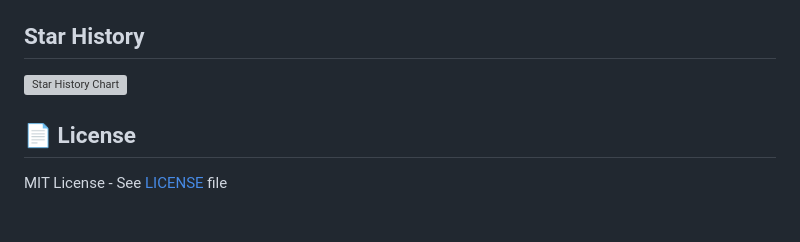
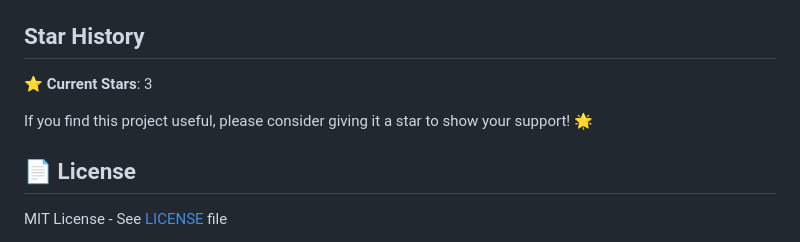
Before and after one commit to JonusNattapong/Crewzombitx64, a Markdown page: README.md, the part around one of its changes. Rendered like a GitHub page; grey boxes are pictures that could not be loaded.

Commit message:
Add GitHub stars badge and update star history section in README

```diff
--- a/README.md
+++ b/README.md
@@ -383,7 +384,15 @@ This project was inspired by the [unclecode/crawl4ai](https://github.com/uncleco
 
 ## Star History
 
-[![Star History Chart](https://api.star-history.com/svg?repos=JonusNattapong/Crewzombitx64&type=Date)](https://star-history.com/#JonusNattapong/Crewzombitx64&Date)
+⭐ **Current Stars**: 3
+
+<a href="https://star-history.com/#JonusNattapong/Crewzombitx64&Date">
+ <picture>
+   <source media="(prefers-color-scheme: dark)" srcset="https://api.star-history.com/svg?repos=JonusNattapong/Crewzombitx64&type=Date&theme=dark" />
+ </picture>
+</a>
+
+If you find this project useful, please consider giving it a star to show your support! 🌟
 
 ## 📄 License
 
```
Also changed, not shown: other parts of README.md (+1 -0 lines).
